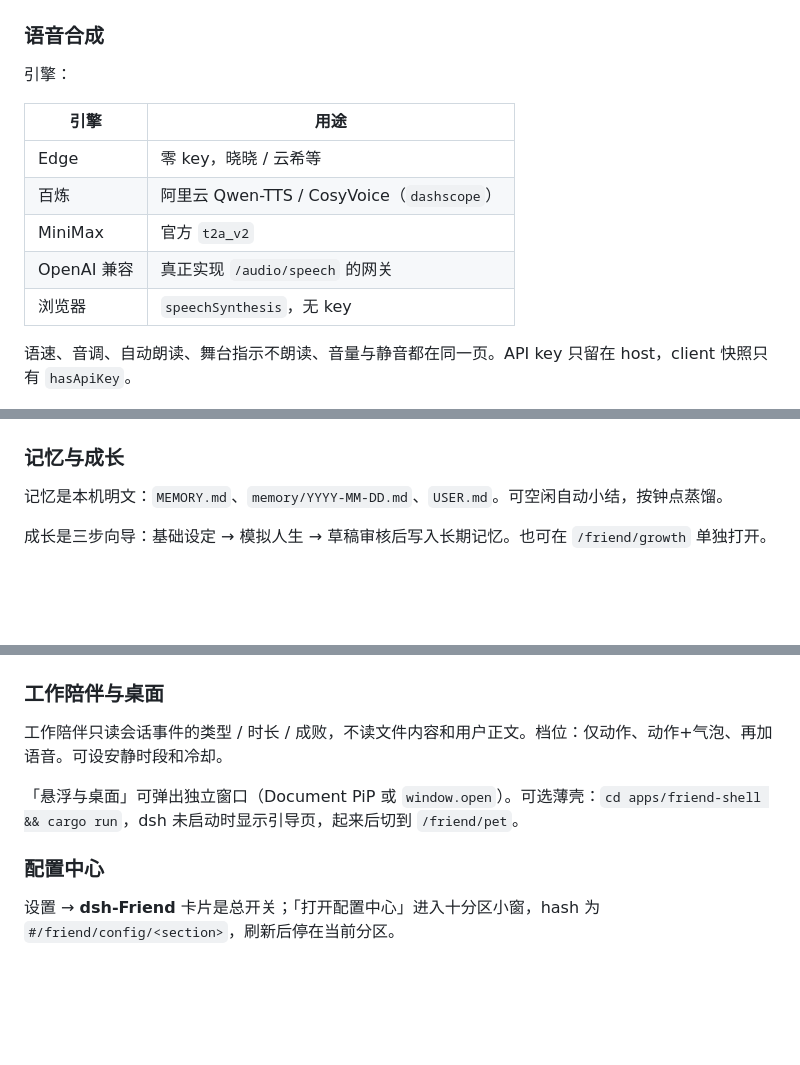
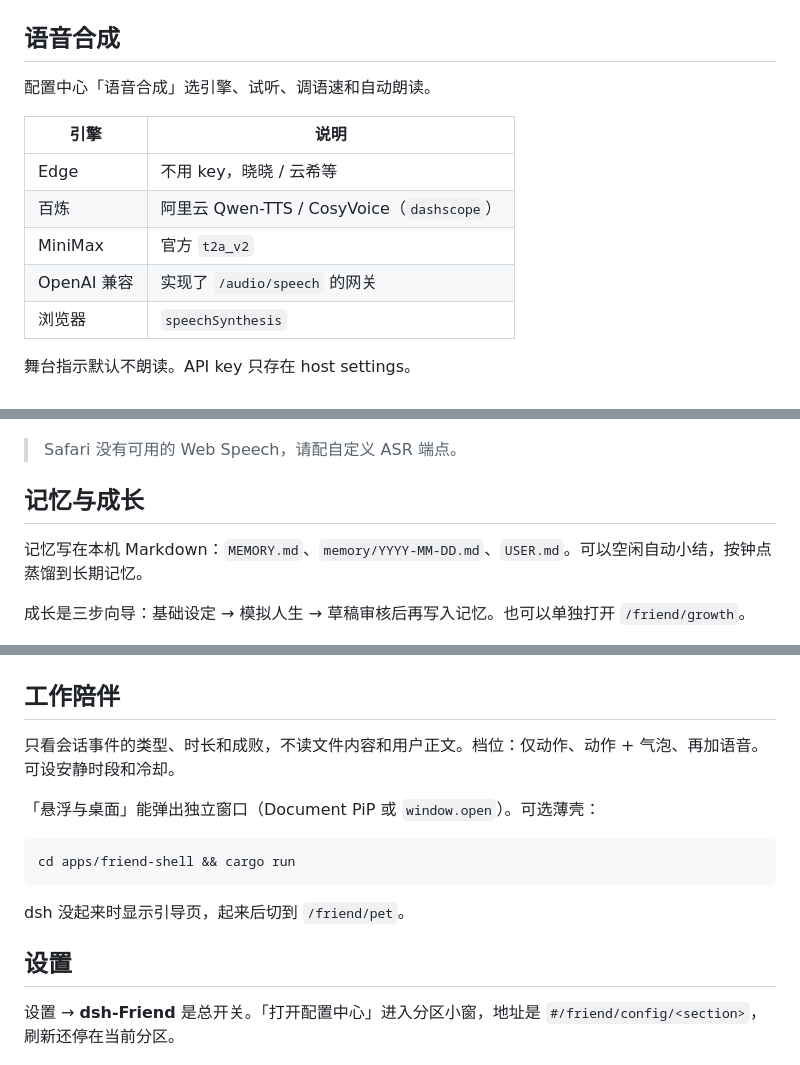
Before and after one commit to wanghehe123/dsh-Friend, a Markdown page: README.md, 3 parts joined by grey strips. GitHub-like rendering; blank space fills up the shorter version.

````diff
--- a/README.md
+++ b/README.md
@@ -42,19 +28,19 @@ dsh-Friend 是 [DeepSeek Harness](https://github.com/deepseek-ai/deepseek-harnes
 
 ![人设](docs/screenshots/03-config-persona.png)
 
-### 语音合成
+## 语音合成
 
-引擎：
+配置中心「语音合成」选引擎、试听、调语速和自动朗读。
 
-| 引擎 | 用途 |
+| 引擎 | 说明 |
 | --- | --- |
-| Edge | 零 key，晓晓 / 云希等 |
+| Edge | 不用 key，晓晓 / 云希等 |
 | 百炼 | 阿里云 Qwen-TTS / CosyVoice（`dashscope`） |
 | MiniMax | 官方 `t2a_v2` |
-| OpenAI 兼容 | 真正实现 `/audio/speech` 的网关 |
-| 浏览器 | `speechSynthesis`，无 key |
+| OpenAI 兼容 | 实现了 `/audio/speech` 的网关 |
+| 浏览器 | `speechSynthesis` |
 
-语速、音调、自动朗读、舞台指示不朗读、音量与静音都在同一页。API key 只留在 host，client 快照只有 `hasApiKey`。
+舞台指示默认不朗读。API key 只存在 host settings。
 
 ![语音合成](docs/screenshots/05-config-tts.png)
 
@@ -67,23 +54,31 @@ dsh-Friend 是 [DeepSeek Harness](https://github.com/deepseek-ai/deepseek-harnes
 
 ![语音输入](docs/screenshots/07-config-asr.png)
 
-### 记忆与成长
+> Safari 没有可用的 Web Speech，请配自定义 ASR 端点。
 
-记忆是本机明文：`MEMORY.md`、`memory/YYYY-MM-DD.md`、`USER.md`。可空闲自动小结，按钟点蒸馏。
+## 记忆与成长
 
-成长是三步向导：基础设定 → 模拟人生 → 草稿审核后写入长期记忆。也可在 `/friend/growth` 单独打开。
+记忆写在本机 Markdown：`MEMORY.md`、`memory/YYYY-MM-DD.md`、`USER.md`。可以空闲自动小结，按钟点蒸馏到长期记忆。
+
+成长是三步向导：基础设定 → 模拟人生 → 草稿审核后再写入记忆。也可以单独打开 `/friend/growth`。
 
 ![成长向导](docs/screenshots/08-config-growth.png)
 
-### 工作陪伴与桌面
+## 工作陪伴
 
-工作陪伴只读会话事件的类型 / 时长 / 成败，不读文件内容和用户正文。档位：仅动作、动作+气泡、再加语音。可设安静时段和冷却。
+只看会话事件的类型、时长和成败，不读文件内容和用户正文。档位：仅动作、动作 + 气泡、再加语音。可设安静时段和冷却。
 
-「悬浮与桌面」可弹出独立窗口（Document PiP 或 `window.open`）。可选薄壳：`cd apps/friend-shell && cargo run`，dsh 未启动时显示引导页，起来后切到 `/friend/pet`。
+「悬浮与桌面」能弹出独立窗口（Document PiP 或 `window.open`）。可选薄壳：
 
-### 配置中心
+```sh
+cd apps/friend-shell && cargo run
+```
 
-设置 → **dsh-Friend** 卡片是总开关；「打开配置中心」进入十分区小窗，hash 为 `#/friend/config/<section>`，刷新后停在当前分区。
+dsh 没起来时显示引导页，起来后切到 `/friend/pet`。
+
+## 设置
+
+设置 → **dsh-Friend** 是总开关。「打开配置中心」进入分区小窗，地址是 `#/friend/config/<section>`，刷新还停在当前分区。
 
 ![设置卡片](docs/screenshots/06-settings-card.png)
 
````
Also changed, not shown: other parts of README.md (+62 -67 lines).
